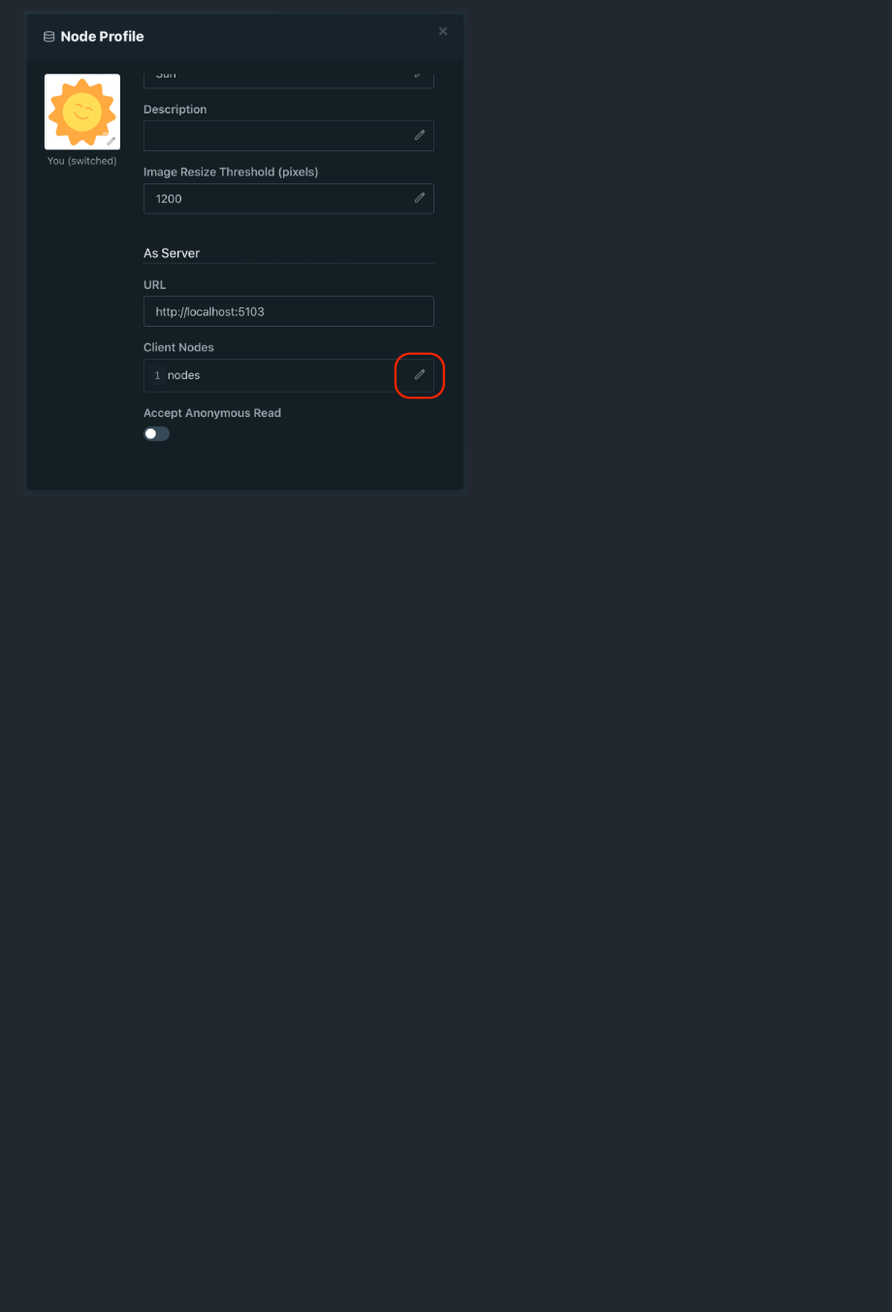
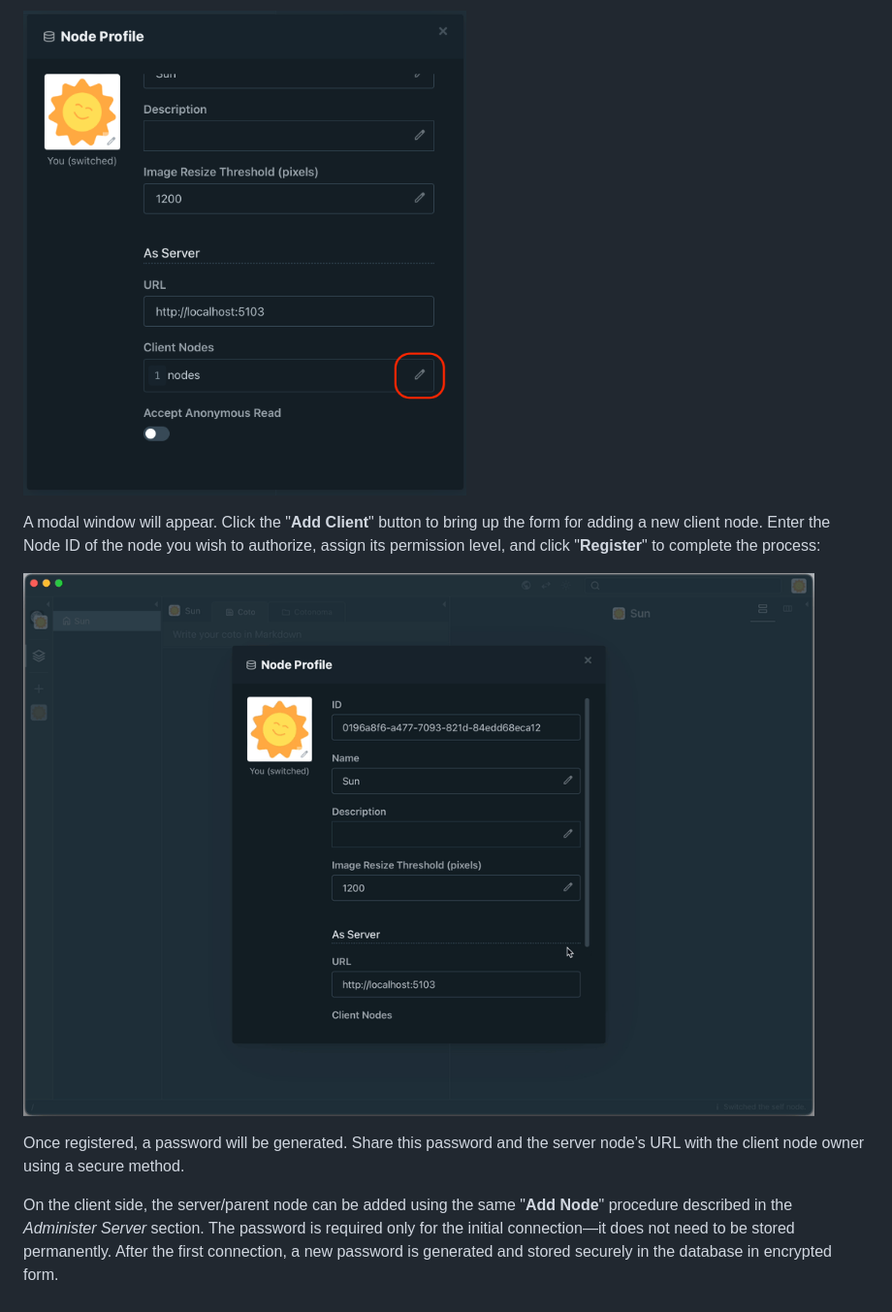
Before and after one commit to cotoami/cotoami-remake, a Markdown page: cotoami_node/README.md, the part around the change. Shown: that part at 97% size. Drawn GitHub-style; pictures changed too: cotoami_node/docs/images/new-client.gif (added); blank space fills up the shorter version.

Commit message:
docs(node): Connect Nodes in README.md

```diff
--- a/cotoami_node/README.md
+++ b/cotoami_node/README.md
@@ -116,3 +116,12 @@ The general process is as follows:
 To begin, switch to the server node using **Switch Node**, then open the **Node Profile**. In the "**As Server**" section, click the edit button in the "**Client Nodes**" field:
 
 <p><img src="docs/images/server-profile.png" alt="Server Profile" height="500px"></p>
+
+A modal window will appear. Click the "**Add Client**" button to bring up the form for adding a new client node. Enter the Node ID of the node you wish to authorize, assign its permission level, and click "**Register**" to complete the process:
+
+![](docs/images/new-client.gif)
+
+Once registered, a password will be generated. Share this password and the server node’s URL with the client node owner using a secure method.
+
+On the client side, the server/parent node can be added using the same "**Add Node**" procedure described in the *Administer Server* section. The password is required only for the initial connection—it does not need to be stored permanently.
+After the first connection, a new password is generated and stored securely in the database in encrypted form.
```
Also changed, not shown: README.md (+3 -1 lines).
